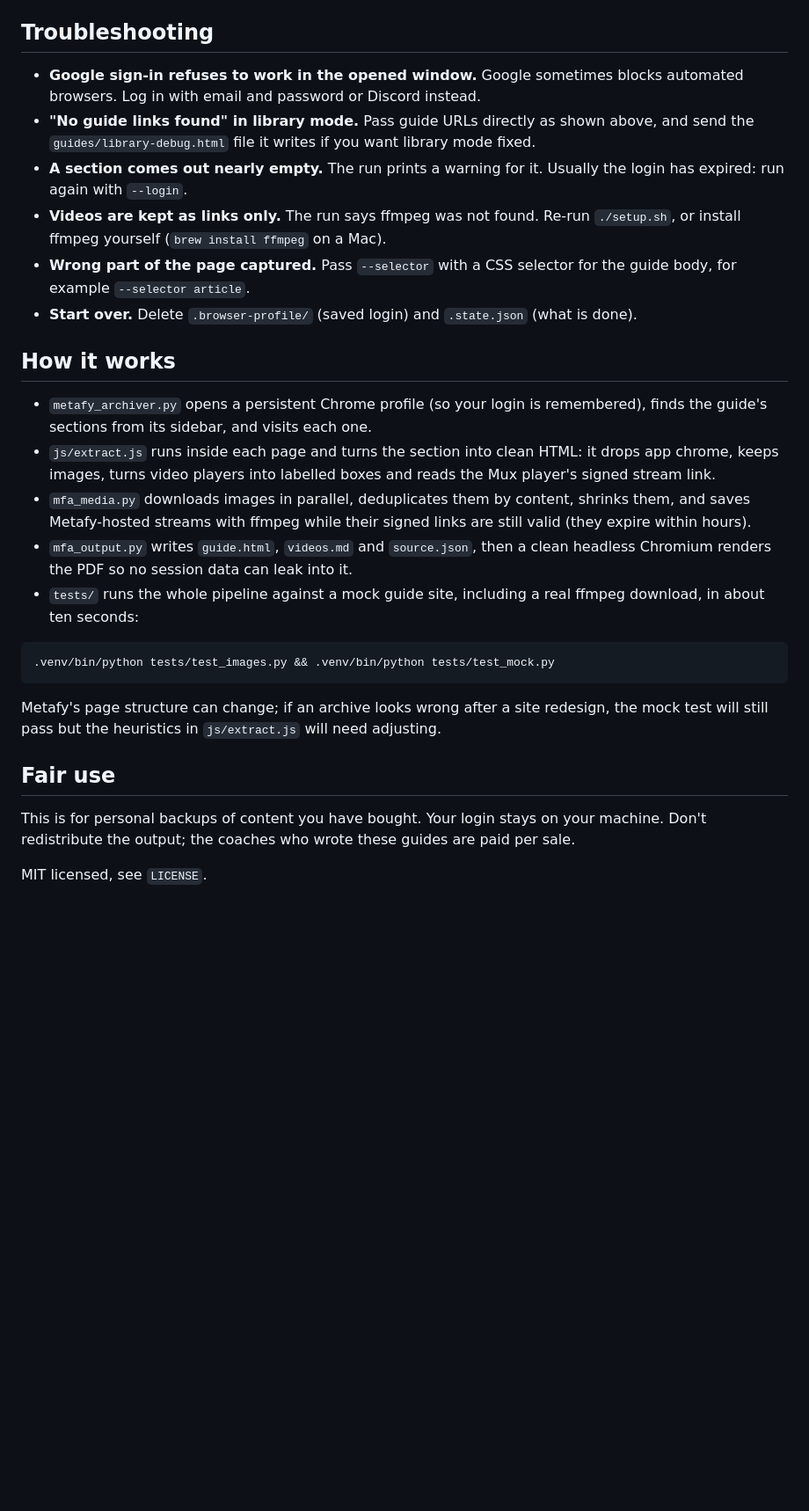
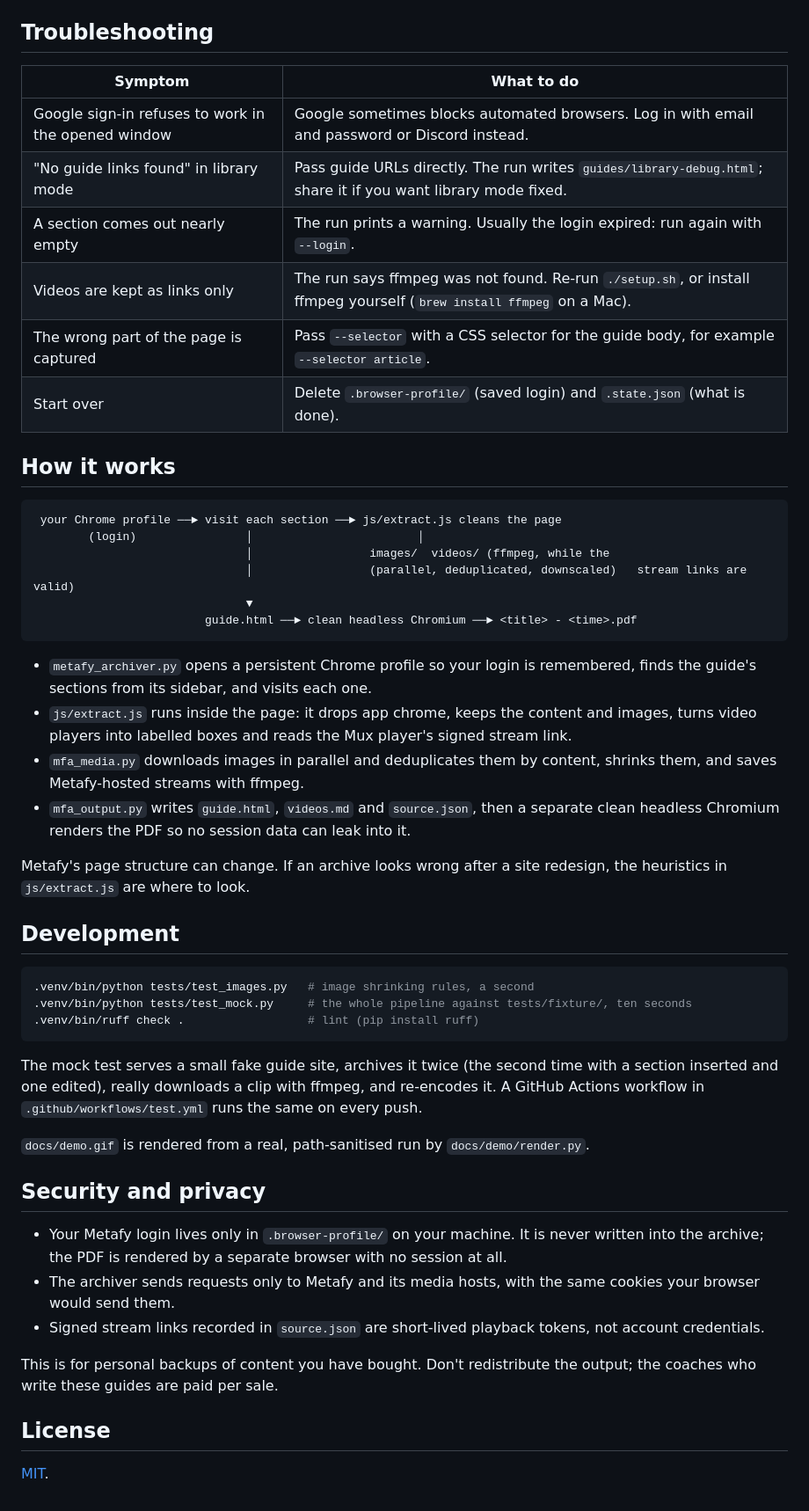
Before and after one commit to DevinKlepp/metafy-archiver, a Markdown page: README.md, the part around one of its changes. Shown at 88% size. GitHub-like rendering; blank space fills up the shorter version.

````diff
--- a/README.md
+++ b/README.md
@@ -95,42 +192,63 @@ would take the smaller 480p variant with no re-encoding at all.
 ## Troubleshooting
 
-- **Google sign-in refuses to work in the opened window.** Google sometimes blocks
-  automated browsers. Log in with email and password or Discord instead.
-- **"No guide links found" in library mode.** Pass guide URLs directly as shown above, and
-  send the `guides/library-debug.html` file it writes if you want library mode fixed.
-- **A section comes out nearly empty.** The run prints a warning for it. Usually the login
-  has expired: run again with `--login`.
-- **Videos are kept as links only.** The run says ffmpeg was not found. Re-run `./setup.sh`,
-  or install ffmpeg yourself (`brew install ffmpeg` on a Mac).
-- **Wrong part of the page captured.** Pass `--selector` with a CSS selector for the
-  guide body, for example `--selector article`.
-- **Start over.** Delete `.browser-profile/` (saved login) and `.state.json` (what is done).
+| Symptom | What to do |
+| --- | --- |
+| Google sign-in refuses to work in the opened window | Google sometimes blocks automated browsers. Log in with email and password or Discord instead. |
+| "No guide links found" in library mode | Pass guide URLs directly. The run writes `guides/library-debug.html`; share it if you want library mode fixed. |
+| A section comes out nearly empty | The run prints a warning. Usually the login expired: run again with `--login`. |
+| Videos are kept as links only | The run says ffmpeg was not found. Re-run `./setup.sh`, or install ffmpeg yourself (`brew install ffmpeg` on a Mac). |
+| The wrong part of the page is captured | Pass `--selector` with a CSS selector for the guide body, for example `--selector article`. |
+| Start over | Delete `.browser-profile/` (saved login) and `.state.json` (what is done). |
 
 ## How it works
 
-- `metafy_archiver.py` opens a persistent Chrome profile (so your login is remembered),
-  finds the guide's sections from its sidebar, and visits each one.
-- `js/extract.js` runs inside each page and turns the section into clean HTML: it drops
-  app chrome, keeps images, turns video players into labelled boxes and reads the Mux
-  player's signed stream link.
-- `mfa_media.py` downloads images in parallel, deduplicates them by content, shrinks them,
-  and saves Metafy-hosted streams with ffmpeg while their signed links are still valid
-  (they expire within hours).
-- `mfa_output.py` writes `guide.html`, `videos.md` and `source.json`, then a clean headless
-  Chromium renders the PDF so no session data can leak into it.
-- `tests/` runs the whole pipeline against a mock guide site, including a real ffmpeg
-  download, in about ten seconds:
+```
+ your Chrome profile ──► visit each section ──► js/extract.js cleans the page
+        (login)                │                        │
+                               │                 images/  videos/ (ffmpeg, while the
+                               │                 (parallel, deduplicated, downscaled)   stream links are valid)
+                               ▼
+                         guide.html ──► clean headless Chromium ──► <title> - <time>.pdf
+```
+
+- `metafy_archiver.py` opens a persistent Chrome profile so your login is remembered, finds the
+  guide's sections from its sidebar, and visits each one.
+- `js/extract.js` runs inside the page: it drops app chrome, keeps the content and images, turns
+  video players into labelled boxes and reads the Mux player's signed stream link.
+- `mfa_media.py` downloads images in parallel and deduplicates them by content, shrinks them,
+  and saves Metafy-hosted streams with ffmpeg.
+- `mfa_output.py` writes `guide.html`, `videos.md` and `source.json`, then a separate clean
+  headless Chromium renders the PDF so no session data can leak into it.
+
+Metafy's page structure can change. If an archive looks wrong after a site redesign, the
+heuristics in `js/extract.js` are where to look.
+
+## Development
 
 ```sh
-.venv/bin/python tests/test_images.py && .venv/bin/python tests/test_mock.py
+.venv/bin/python tests/test_images.py   # image shrinking rules, a second
+.venv/bin/python tests/test_mock.py     # the whole pipeline against tests/fixture/, ten seconds
+.venv/bin/ruff check .                  # lint (pip install ruff)
 ```
 
-Metafy's page structure can change; if an archive looks wrong after a site redesign, the
-mock test will still pass but the heuristics in `js/extract.js` will need adjusting.
+The mock test serves a small fake guide site, archives it twice (the second time with a section
+inserted and one edited), really downloads a clip with ffmpeg, and re-encodes it. A GitHub
+Actions workflow in `.github/workflows/test.yml` runs the same on every push.
 
-## Fair use
+`docs/demo.gif` is rendered from a real, path-sanitised run by `docs/demo/render.py`.
 
-This is for personal backups of content you have bought. Your login stays on your machine.
-Don't redistribute the output; the coaches who wrote these guides are paid per sale.
+## Security and privacy
 
-MIT licensed, see `LICENSE`.
+- Your Metafy login lives only in `.browser-profile/` on your machine. It is never written into
+  the archive; the PDF is rendered by a separate browser with no session at all.
+- The archiver sends requests only to Metafy and its media hosts, with the same cookies your
+  browser would send them.
+- Signed stream links recorded in `source.json` are short-lived playback tokens, not account
+  credentials.
+
+This is for personal backups of content you have bought. Don't redistribute the output; the
+coaches who write these guides are paid per sale.
+
+## License
+
+[MIT](LICENSE).
````
Also changed, not shown: other parts of README.md (+145 -48 lines), docs/cover.png (added), docs/video-chapter.png (added), 5 other files.
